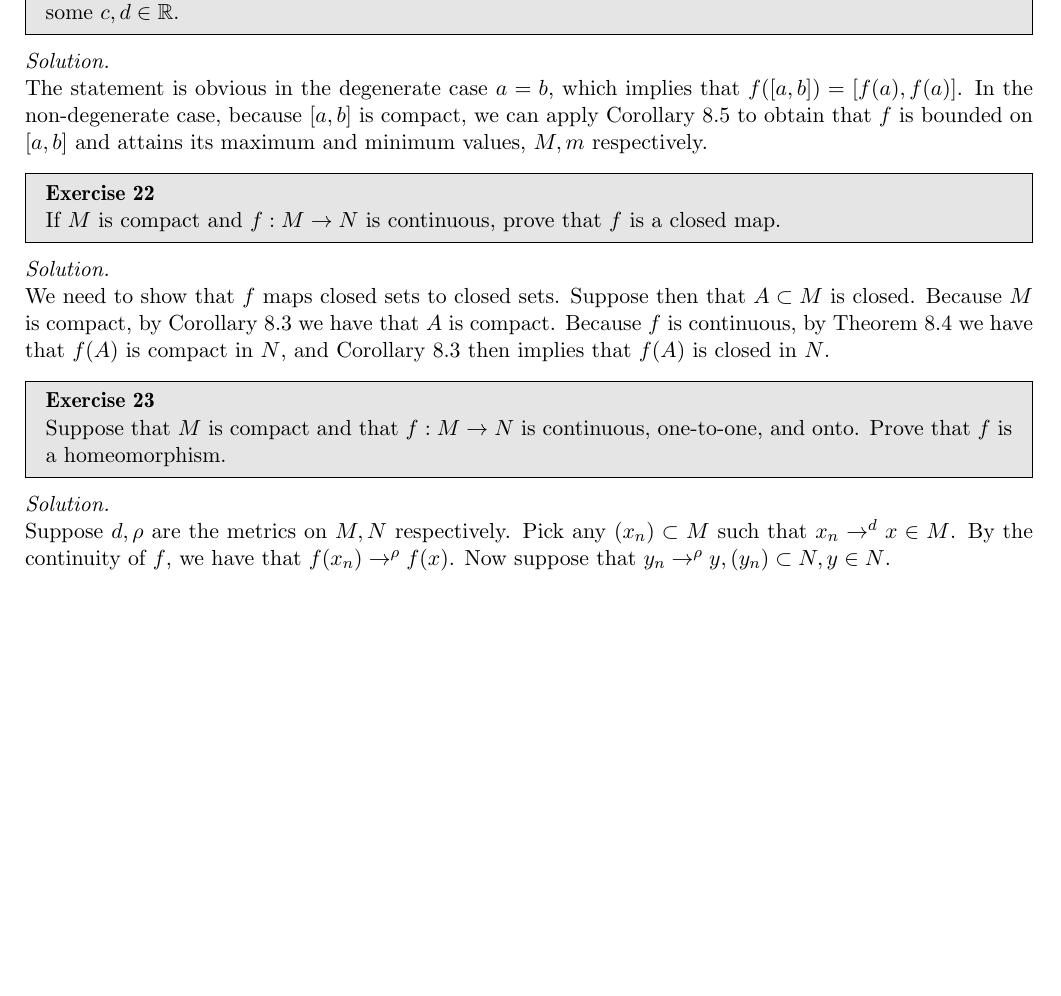
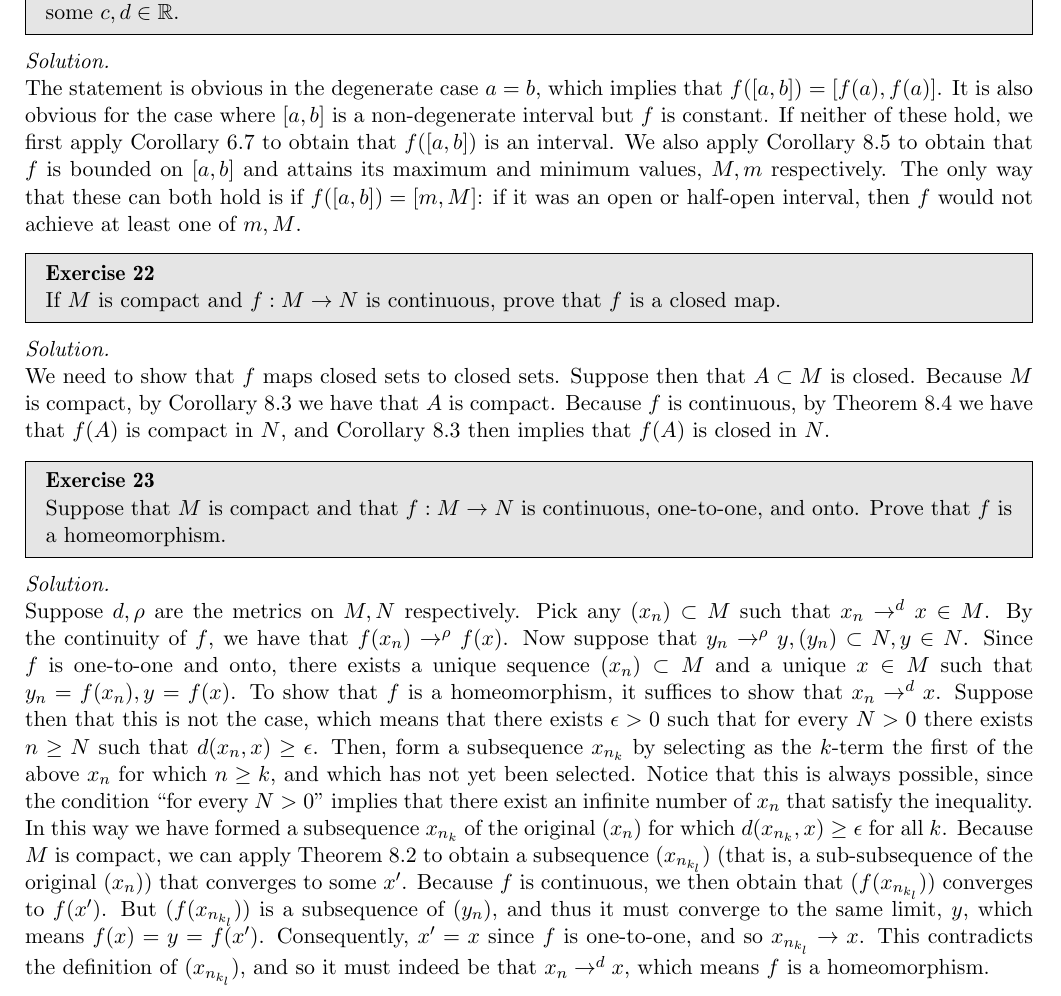
Before and after one commit to geomlyd/math_solutions, a LaTeX thesis (carothers_ra/main.tex, which reads carothers_ra/ch8.tex): part of page 107 of 107, cut so that both start at the same text, the shorter picture padded with empty space. Compiled offline with pdfLaTeX.

Commit message:
Carothers Ch. 8 Ex. 12, 23 done

```diff
--- a/carothers_ra/ch8.tex
+++ b/carothers_ra/ch8.tex
@@ -371,7 +371,10 @@
 \begin{solution}
 
     The statement is obvious in the degenerate case $a = b$, which implies that $f([a, b]) = [f(a), f(a)]$.
-    In the non-degenerate case, because $[a, b]$ is compact, we can apply Corollary 8.5 to obtain that $f$ is bounded on $[a, b]$ and attains its maximum and minimum values, $M, m$ respectively.
+    It is also obvious for the case where $[a, b]$ is a non-degenerate interval but $f$ is constant.
+    If neither of these hold, we first apply Corollary 6.7 to obtain that $f([a, b])$ is an interval.
+    We also apply Corollary 8.5 to obtain that $f$ is bounded on $[a, b]$ and attains its maximum and minimum values, $M, m$ respectively.
+    The only way that these can both hold is if $f([a, b]) = [m, M]$: if it was an open or half-open interval, then $f$ would not achieve at least one of $m, M$.
 \end{solution}
 
 \begin{exercise}{22}
@@ -397,4 +400,15 @@
     Pick any $(x_n) \subset M$ such that $x_n \rightarrow^{d} x \in M$.
     By the continuity of $f$, we have that $f(x_n) \rightarrow^{\rho} f(x)$.
     Now suppose that $y_n \rightarrow^{\rho} y, (y_n) \subset N, y \in N$.
+    Since $f$ is one-to-one and onto, there exists a unique sequence $(x_n) \subset M$ and a unique $x \in M$ such that $y_n = f(x_n), y = f(x)$.
+    To show that $f$ is a homeomorphism, it suffices to show that $x_n \rightarrow^{d} x$.
+    Suppose then that this is not the case, which means that there exists $\epsilon > 0$ such that for every $N > 0$ there exists $n \geq N$ such that $d(x_n, x) \geq \epsilon$.
+    Then, form a subsequence $x_{n_k}$ by selecting as the $k$-term the first of the above $x_n$ for which $n \geq k$, and which has not yet been selected.
+    Notice that this is always possible, since the condition ``for every $N > 0$'' implies that there exist an infinite number of $x_n$ that satisfy the inequality.
+    In this way we have formed a subsequence $x_{n_k}$ of the original $(x_n)$ for which $d(x_{n_k}, x) \geq \epsilon$ for all $k$.
+    Because $M$ is compact, we can apply Theorem 8.2 to obtain a subsequence $(x_{n_{k_l}})$ (that is, a sub-subsequence of the original $(x_n)$) that converges to some $x'$.
+    Because $f$ is continuous, we then obtain that $(f(x_{n_{k_l}}))$ converges to $f(x')$.
+    But $(f(x_{n_{k_l}}))$ is a subsequence of $(y_n)$, and thus it must converge to the same limit, $y$, which means $f(x) = y = f(x')$.
+    Consequently, $x' = x$ since $f$ is one-to-one, and so $x_{n_{k_l}} \rightarrow x$.
+    This contradicts the definition of $(x_{n_{k_l}})$, and so it must indeed be that $x_n \rightarrow^{d} x$, which means $f$ is a homeomorphism.
 \end{solution}
```
Also changed, not shown: carothers_ra/main.pdf.
